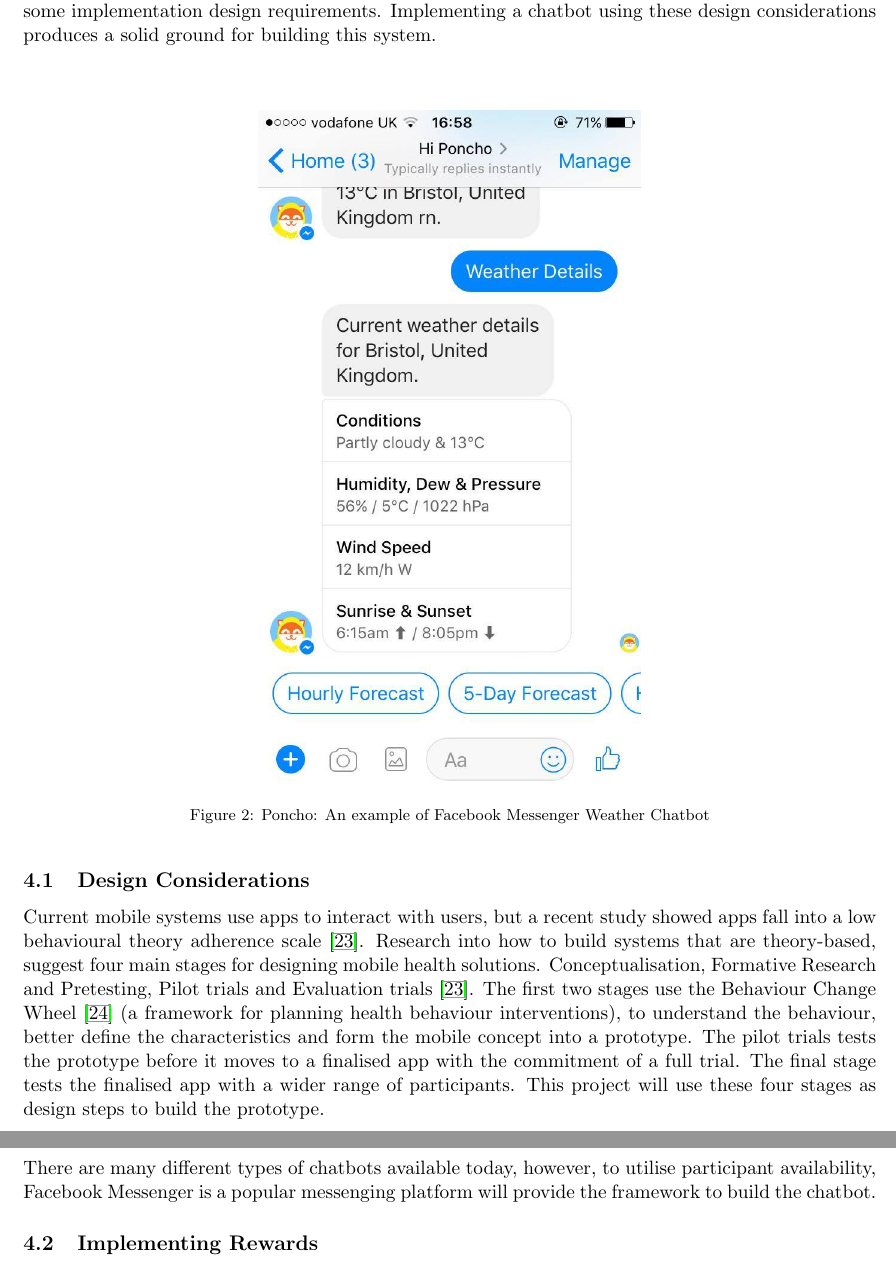
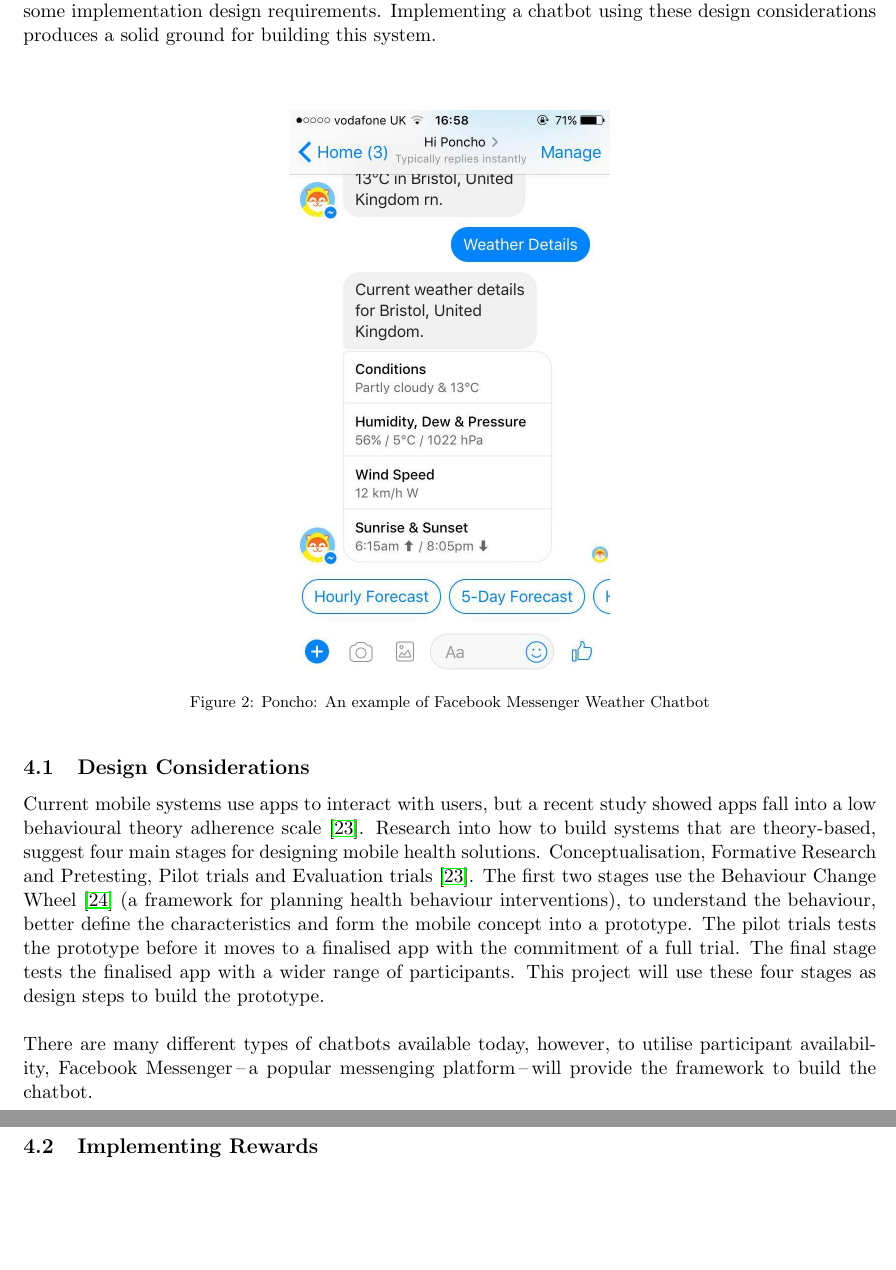
Before and after one commit to harrymt/masters-thesis, a LaTeX thesis (thesis/main.tex, which reads thesis/chapters/3_thechatbot.tex): two parts of pages 16 and 17 of 24, joined at a grey line, cut so that both start at the same text, the shorter picture padded with empty space. Compiled offline with pdfLaTeX.

Commit message:
Made poncho image smaller and tweaked wording

```diff
--- a/thesis/chapters/3_thechatbot.tex
+++ b/thesis/chapters/3_thechatbot.tex
@@ -6,7 +6,7 @@
 
 \begin{figure}[ht] % ht
     \centering
-    \includegraphics[width=3in]{../resources/poncho.jpg}
+    \includegraphics[width=2.5in]{../resources/poncho.jpg}
     \caption{Poncho: An example of Facebook Messenger Weather Chatbot}
     \label{fig:poncho}
 \end{figure}
@@ -15,7 +15,7 @@
 \subsection{Design Considerations}
 Current mobile systems use apps to interact with users, but a recent study showed apps fall into a low behavioural theory adherence scale~\cite{article_mhealth}. Research into how to build systems that are theory-based, suggest four main stages for designing mobile health solutions. Conceptualisation, Formative Research and Pretesting, Pilot trials and Evaluation trials~\cite{article_mhealth}. The first two stages use the Behaviour Change Wheel~\cite{article_behaviour_change_wheel} (a framework for planning health behaviour interventions), to understand the behaviour, better define the characteristics and form the mobile concept into a prototype. The pilot trials tests the prototype before it moves to a finalised app with the commitment of a full trial. The final stage tests the finalised app with a wider range of participants. This project will use these four stages as design steps to build the prototype.\newline
 \newline
-There are many different types of chatbots available today, however, to utilise participant availability, Facebook Messenger is a popular messenging platform will provide the framework to build the chatbot.
+There are many different types of chatbots available today, however, to utilise participant availability, Facebook Messenger\,--\,a popular messenging platform\,--\,will provide the framework to build the chatbot.
 
 \subsection{Implementing Rewards}
 The types of rewards are separated into three categories, visual, auditory and tactile vibration. Different types of these rewards will be experiemented with, and test if they provide user satisfaction. These rewards will be displayed to the user within the chatbot, e.g. a photo or GIF. Auditory rewards will provide a link to a soundtrack and tactile vibration rewards will link with a wearable device to provide vibration patterns.
```
